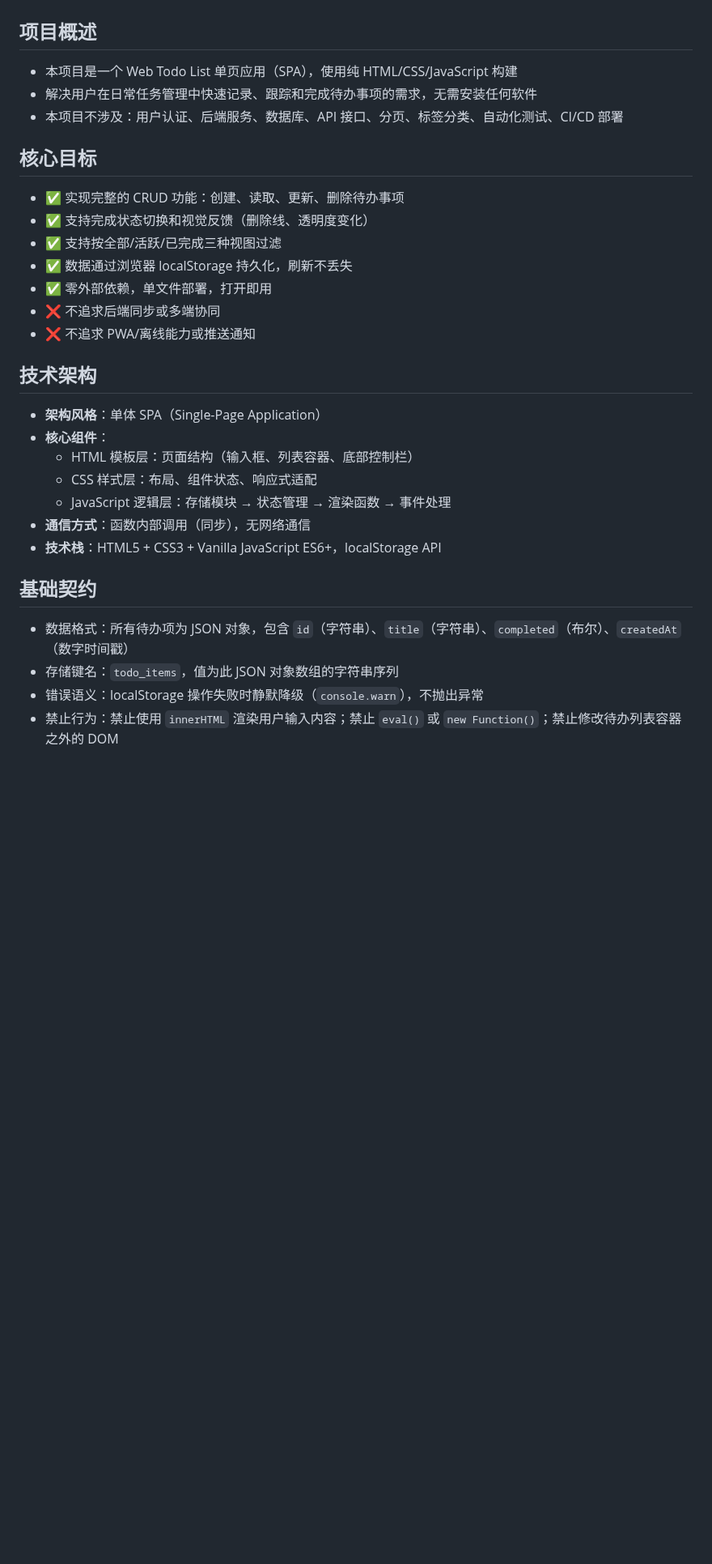
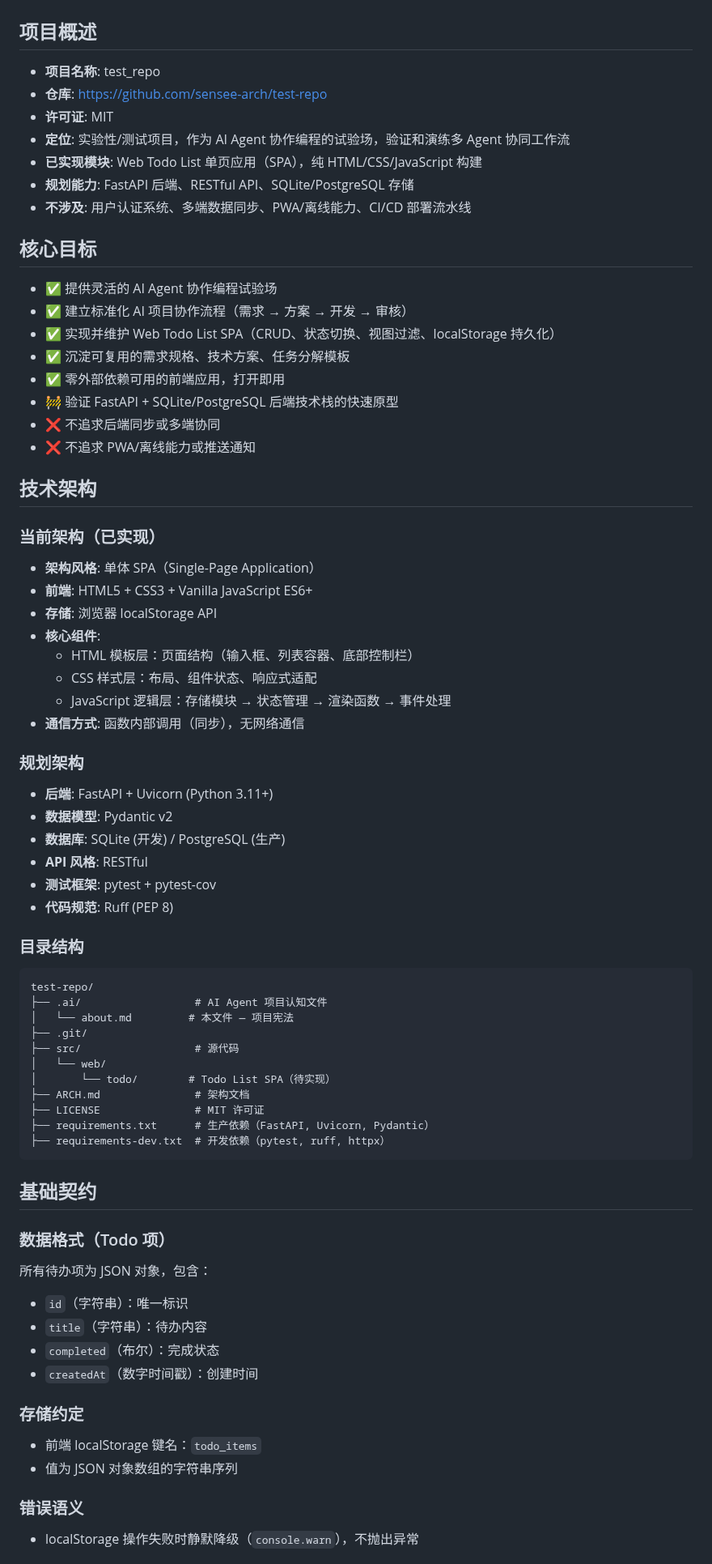
Before and after one commit to sensee-arch/test-repo, a Markdown page: .ai/about.md, the part around one of its changes. Shown at 81% size. Rendered like a GitHub page; blank space fills up the shorter version.

Commit message:
docs: update .ai/about.md to comprehensive project constitution

````diff
--- a/.ai/about.md
+++ b/.ai/about.md
@@ -2,33 +2,76 @@
 
 ## 项目概述
 
-- 本项目是一个 Web Todo List 单页应用（SPA），使用纯 HTML/CSS/JavaScript 构建
-- 解决用户在日常任务管理中快速记录、跟踪和完成待办事项的需求，无需安装任何软件
-- 本项目不涉及：用户认证、后端服务、数据库、API 接口、分页、标签分类、自动化测试、CI/CD 部署
+- **项目名称**: test_repo
+- **仓库**: https://github.com/sensee-arch/test-repo
+- **许可证**: MIT
+- **定位**: 实验性/测试项目，作为 AI Agent 协作编程的试验场，验证和演练多 Agent 协同工作流
+- **已实现模块**: Web Todo List 单页应用（SPA），纯 HTML/CSS/JavaScript 构建
+- **规划能力**: FastAPI 后端、RESTful API、SQLite/PostgreSQL 存储
+- **不涉及**: 用户认证系统、多端数据同步、PWA/离线能力、CI/CD 部署流水线
 
 ## 核心目标
 
-- ✅ 实现完整的 CRUD 功能：创建、读取、更新、删除待办事项
-- ✅ 支持完成状态切换和视觉反馈（删除线、透明度变化）
-- ✅ 支持按全部/活跃/已完成三种视图过滤
-- ✅ 数据通过浏览器 localStorage 持久化，刷新不丢失
-- ✅ 零外部依赖，单文件部署，打开即用
+- ✅ 提供灵活的 AI Agent 协作编程试验场
+- ✅ 建立标准化 AI 项目协作流程（需求 → 方案 → 开发 → 审核）
+- ✅ 实现并维护 Web Todo List SPA（CRUD、状态切换、视图过滤、localStorage 持久化）
+- ✅ 沉淀可复用的需求规格、技术方案、任务分解模板
+- ✅ 零外部依赖可用的前端应用，打开即用
+- 🚧 验证 FastAPI + SQLite/PostgreSQL 后端技术栈的快速原型
 - ❌ 不追求后端同步或多端协同
 - ❌ 不追求 PWA/离线能力或推送通知
 
 ## 技术架构
 
-- **架构风格**：单体 SPA（Single-Page Application）
-- **核心组件**：
+### 当前架构（已实现）
+
+- **架构风格**: 单体 SPA（Single-Page Application）
+- **前端**: HTML5 + CSS3 + Vanilla JavaScript ES6+
+- **存储**: 浏览器 localStorage API
+- **核心组件**:
   - HTML 模板层：页面结构（输入框、列表容器、底部控制栏）
   - CSS 样式层：布局、组件状态、响应式适配
   - JavaScript 逻辑层：存储模块 → 状态管理 → 渲染函数 → 事件处理
-- **通信方式**：函数内部调用（同步），无网络通信
-- **技术栈**：HTML5 + CSS3 + Vanilla JavaScript ES6+，localStorage API
+- **通信方式**: 函数内部调用（同步），无网络通信
+
+### 规划架构
+
+- **后端**: FastAPI + Uvicorn (Python 3.11+)
+- **数据模型**: Pydantic v2
+- **数据库**: SQLite (开发) / PostgreSQL (生产)
+- **API 风格**: RESTful
+- **测试框架**: pytest + pytest-cov
+- **代码规范**: Ruff (PEP 8)
+
+### 目录结构
+
+```
+test-repo/
+├── .ai/                  # AI Agent 项目认知文件
+│   └── about.md         # 本文件 — 项目宪法
+├── .git/
+├── src/                  # 源代码
+│   └── web/
+│       └── todo/        # Todo List SPA（待实现）
+├── ARCH.md               # 架构文档
+├── LICENSE               # MIT 许可证
+├── requirements.txt      # 生产依赖（FastAPI, Uvicorn, Pydantic）
+├── requirements-dev.txt  # 开发依赖（pytest, ruff, httpx）
+```
 
 ## 基础契约
 
-- 数据格式：所有待办项为 JSON 对象，包含 `id`（字符串）、`title`（字符串）、`completed`（布尔）、`createdAt`（数字时间戳）
-- 存储键名：`todo_items`，值为此 JSON 对象数组的字符串序列
-- 错误语义：localStorage 操作失败时静默降级（`console.warn`），不抛出异常
-- 禁止行为：禁止使用 `innerHTML` 渲染用户输入内容；禁止 `eval()` 或 `new Function()`；禁止修改待办列表容器之外的 DOM
+### 数据格式（Todo 项）
+所有待办项为 JSON 对象，包含：
+- `id`（字符串）：唯一标识
+- `title`（字符串）：待办内容
+- `completed`（布尔）：完成状态
+- `createdAt`（数字时间戳）：创建时间
+
+### 存储约定
+- 前端 localStorage 键名：`todo_items`
+- 值为 JSON 对象数组的字符串序列
+
+### 错误语义
+- localStorage 操作失败时静默降级（`console.warn`），不抛出异常
+
````
Also changed, not shown: other parts of .ai/about.md (+50 -12 lines).
